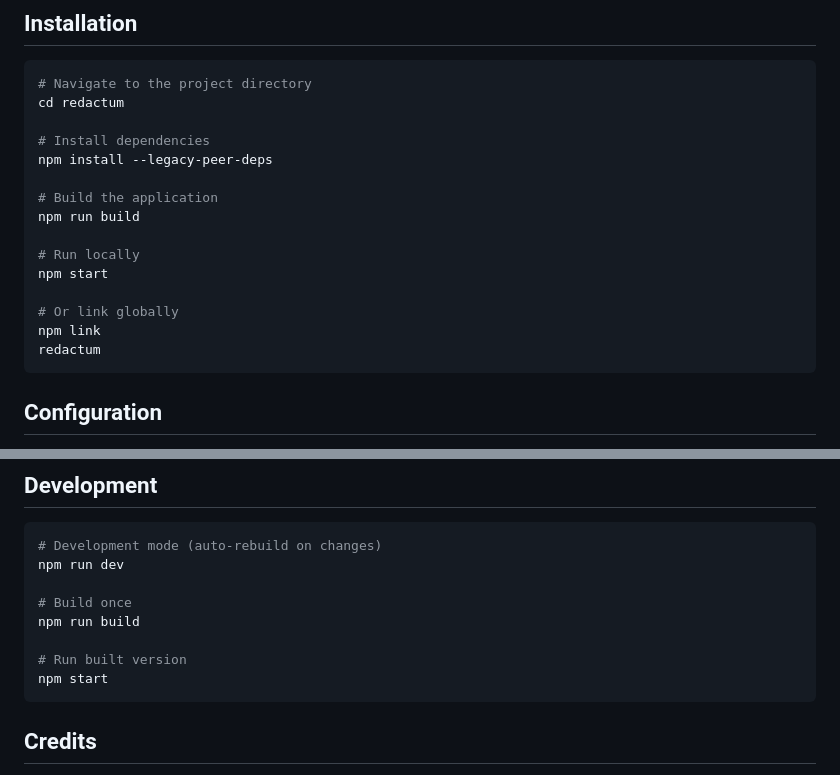
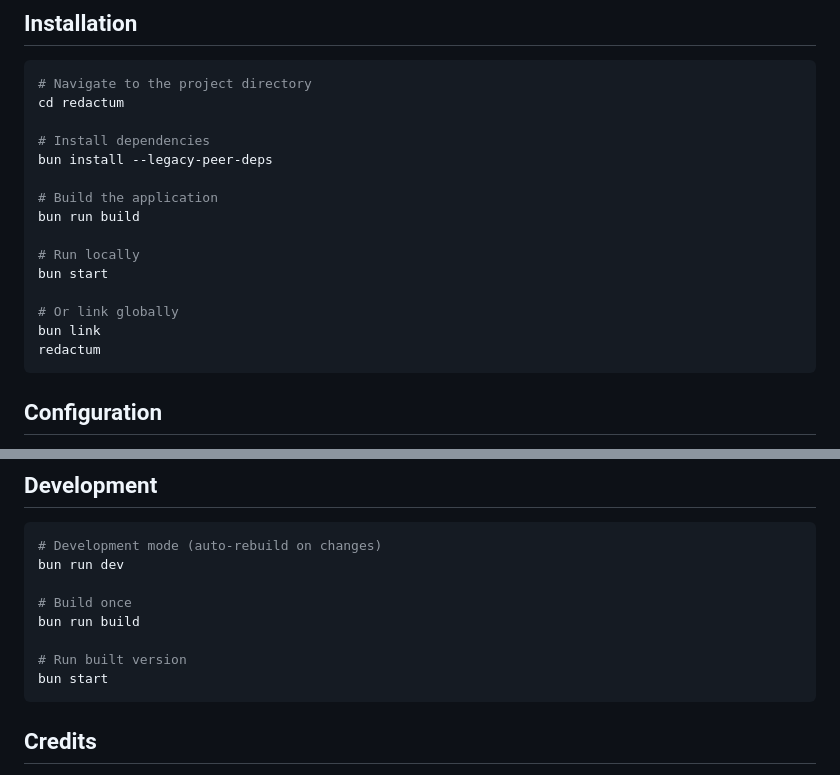
Before and after one commit to tusharneje-07/redactum, a Markdown page: README.md, 2 parts joined by grey strips. Drawn GitHub-style.

Commit message:
build(config): update install and run commands to use bun
- Replace npm with bun in README.md instructions for install, build, dev, and start commands
- Update README.md with bun install and run examples

````diff
--- a/README.md
+++ b/README.md
@@ -17,16 +17,16 @@ AI-powered writing enhancement tool for the terminal. Transform your text with i
 cd redactum
 
 # Install dependencies
-npm install --legacy-peer-deps
+bun install --legacy-peer-deps
 
 # Build the application
-npm run build
+bun run build
 
 # Run locally
-npm start
+bun start
 
 # Or link globally
-npm link
+bun link
 redactum
 ```
 
@@ -149,13 +149,13 @@ redactum/
 
 ```bash
 # Development mode (auto-rebuild on changes)
-npm run dev
+bun run dev
 
 # Build once
-npm run build
+bun run build
 
 # Run built version
-npm start
+bun start
 ```
 
 ## Credits
````
